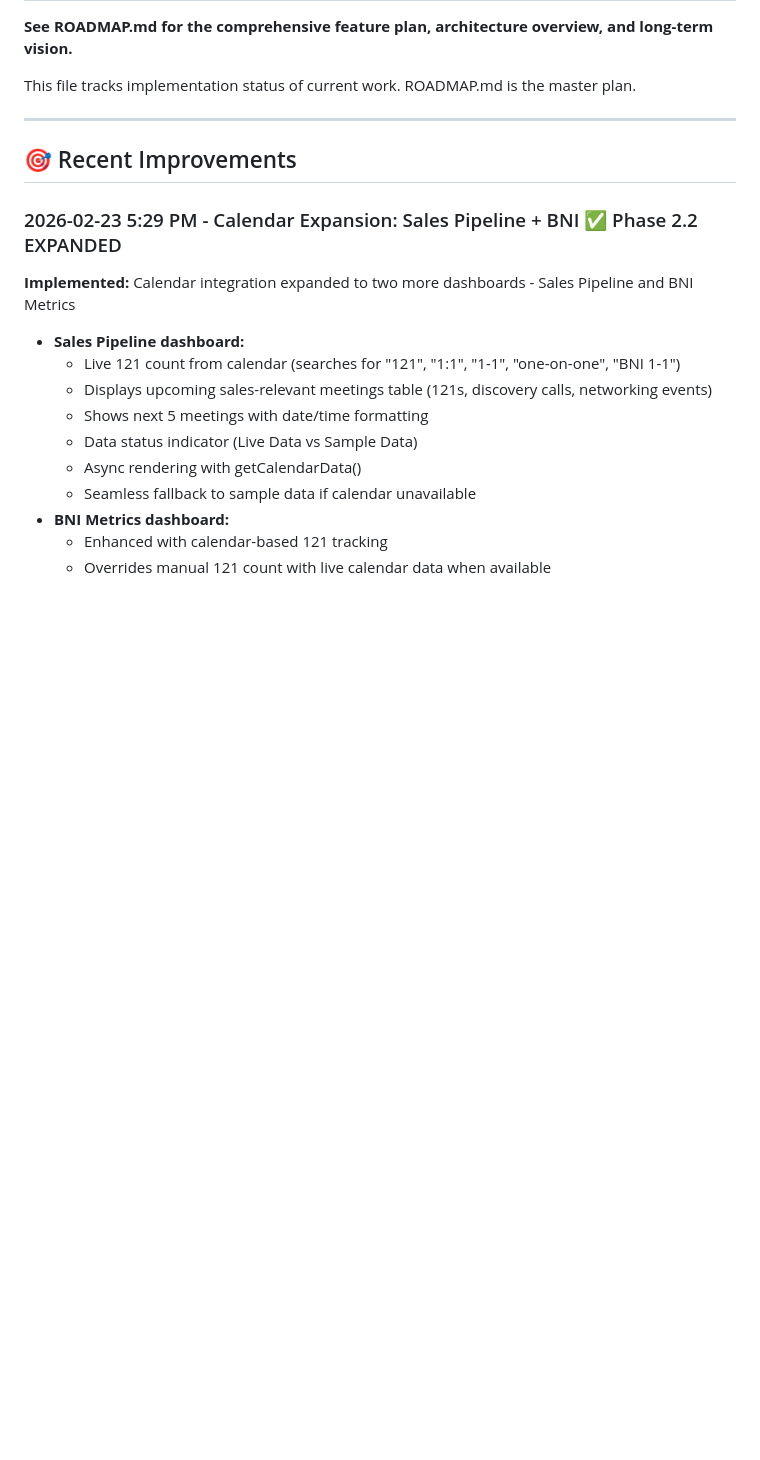
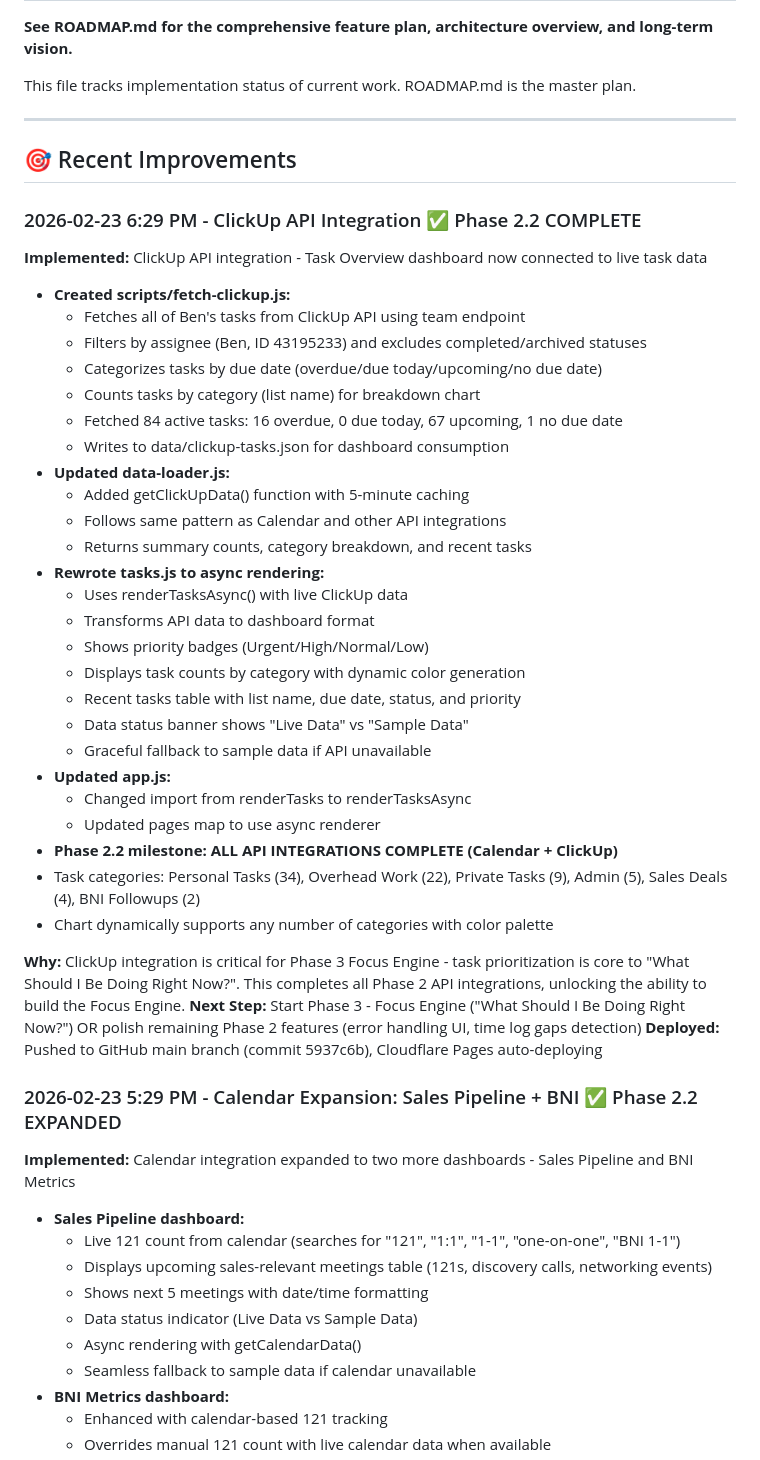
Before and after one commit to purplecowbrands/moo-dashboards, a Markdown page: DASHBOARD-TODO.md, the part around the change. Rendered like a GitHub page; blank space fills up the shorter version.

Commit message:
docs: update progress tracking for ClickUp integration

```diff
--- a/DASHBOARD-TODO.md
+++ b/DASHBOARD-TODO.md
@@ -7,6 +7,38 @@ This file tracks implementation status of current work. ROADMAP.md is the master
 ---
 
 ## 🎯 Recent Improvements
+
+### 2026-02-23 6:29 PM - ClickUp API Integration ✅ Phase 2.2 COMPLETE
+**Implemented:** ClickUp API integration - Task Overview dashboard now connected to live task data
+- **Created scripts/fetch-clickup.js:**
+  - Fetches all of Ben's tasks from ClickUp API using team endpoint
+  - Filters by assignee (Ben, ID 43195233) and excludes completed/archived statuses
+  - Categorizes tasks by due date (overdue/due today/upcoming/no due date)
+  - Counts tasks by category (list name) for breakdown chart
+  - Fetched 84 active tasks: 16 overdue, 0 due today, 67 upcoming, 1 no due date
+  - Writes to data/clickup-tasks.json for dashboard consumption
+- **Updated data-loader.js:**
+  - Added getClickUpData() function with 5-minute caching
+  - Follows same pattern as Calendar and other API integrations
+  - Returns summary counts, category breakdown, and recent tasks
+- **Rewrote tasks.js to async rendering:**
+  - Uses renderTasksAsync() with live ClickUp data
+  - Transforms API data to dashboard format
+  - Shows priority badges (Urgent/High/Normal/Low)
+  - Displays task counts by category with dynamic color generation
+  - Recent tasks table with list name, due date, status, and priority
+  - Data status banner shows "Live Data" vs "Sample Data"
+  - Graceful fallback to sample data if API unavailable
+- **Updated app.js:**
+  - Changed import from renderTasks to renderTasksAsync
+  - Updated pages map to use async renderer
+- **Phase 2.2 milestone: ALL API INTEGRATIONS COMPLETE (Calendar + ClickUp)**
+- Task categories: Personal Tasks (34), Overhead Work (22), Private Tasks (9), Admin (5), Sales Deals (4), BNI Followups (2)
+- Chart dynamically supports any number of categories with color palette
+
+**Why:** ClickUp integration is critical for Phase 3 Focus Engine - task prioritization is core to "What Should I Be Doing Right Now?". This completes all Phase 2 API integrations, unlocking the ability to build the Focus Engine.
+**Next Step:** Start Phase 3 - Focus Engine ("What Should I Be Doing Right Now?") OR polish remaining Phase 2 features (error handling UI, time log gaps detection)
+**Deployed:** Pushed to GitHub main branch (commit 5937c6b), Cloudflare Pages auto-deploying
 
 ### 2026-02-23 5:29 PM - Calendar Expansion: Sales Pipeline + BNI ✅ Phase 2.2 EXPANDED
 **Implemented:** Calendar integration expanded to two more dashboards - Sales Pipeline and BNI Metrics
```
Also changed, not shown: ROADMAP.md (+27 -16 lines).
